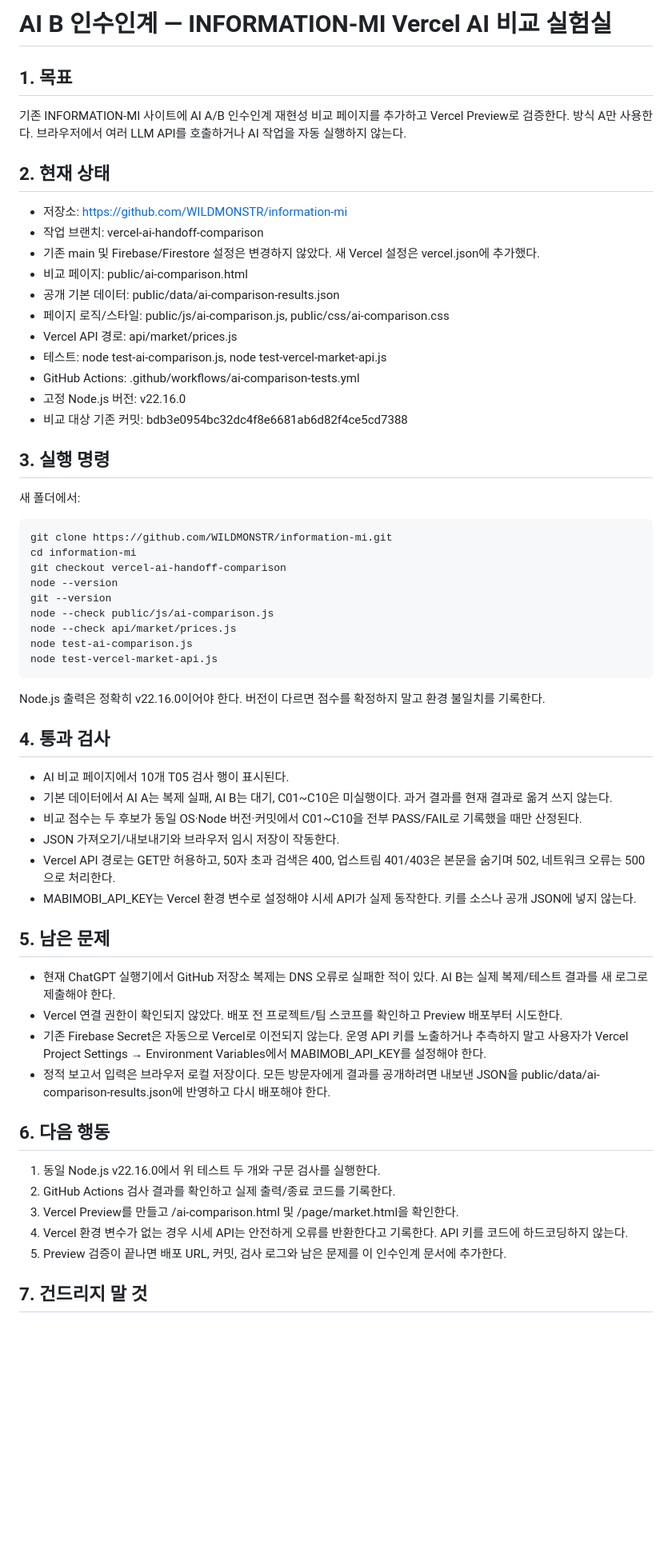
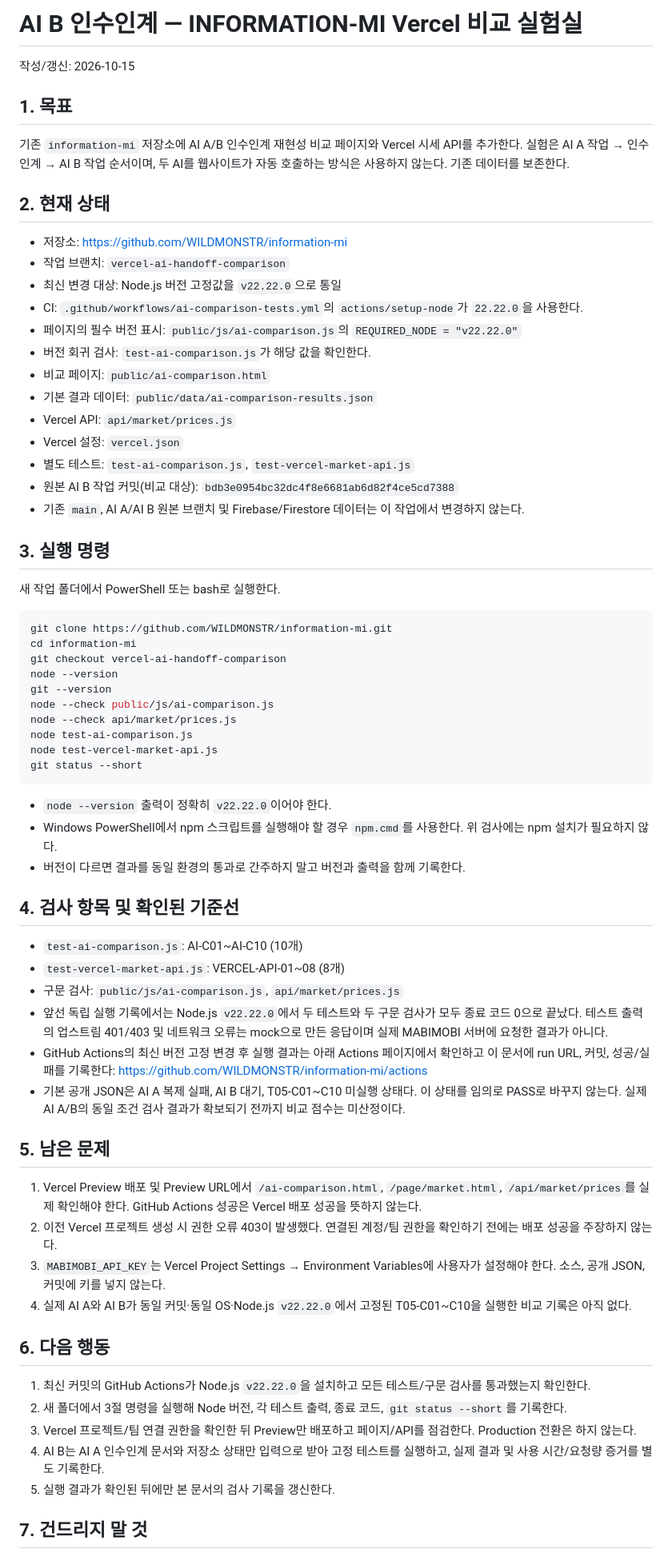
Before and after one commit to WILDMONSTR/information-mi, a Markdown page: handoff/AI_B_HANDOFF_VERCEL_COMPARISON_20261015.md, the part around one of its changes. Shown at 80% size. Drawn GitHub-style; blank space fills up the shorter version.

Commit message:
Update AI B handoff for Node.js 22.22.0

````diff
--- a/handoff/AI_B_HANDOFF_VERCEL_COMPARISON_20261015.md
+++ b/handoff/AI_B_HANDOFF_VERCEL_COMPARISON_20261015.md
@@ -1,55 +1,64 @@
-# AI B 인수인계 — INFORMATION-MI Vercel AI 비교 실험실
+# AI B 인수인계 — INFORMATION-MI Vercel 비교 실험실
+
+작성/갱신: 2026-10-15
 
 ## 1. 목표
-기존 INFORMATION-MI 사이트에 AI A/B 인수인계 재현성 비교 페이지를 추가하고 Vercel Preview로 검증한다. 방식 A만 사용한다. 브라우저에서 여러 LLM API를 호출하거나 AI 작업을 자동 실행하지 않는다.
+기존 `information-mi` 저장소에 AI A/B 인수인계 재현성 비교 페이지와 Vercel 시세 API를 추가한다. 실험은 AI A 작업 → 인수인계 → AI B 작업 순서이며, 두 AI를 웹사이트가 자동 호출하는 방식은 사용하지 않는다. 기존 데이터를 보존한다.
 
 ## 2. 현재 상태
 - 저장소: https://github.com/WILDMONSTR/information-mi
-- 작업 브랜치: vercel-ai-handoff-comparison
-- 기존 main 및 Firebase/Firestore 설정은 변경하지 않았다. 새 Vercel 설정은 vercel.json에 추가했다.
-- 비교 페이지: public/ai-comparison.html
-- 공개 기본 데이터: public/data/ai-comparison-results.json
-- 페이지 로직/스타일: public/js/ai-comparison.js, public/css/ai-comparison.css
-- Vercel API 경로: api/market/prices.js
-- 테스트: node test-ai-comparison.js, node test-vercel-market-api.js
-- GitHub Actions: .github/workflows/ai-comparison-tests.yml
-- 고정 Node.js 버전: v22.16.0
-- 비교 대상 기존 커밋: bdb3e0954bc32dc4f8e6681ab6d82f4ce5cd7388
+- 작업 브랜치: `vercel-ai-handoff-comparison`
+- 최신 변경 대상: Node.js 버전 고정값을 `v22.22.0`으로 통일
+- CI: `.github/workflows/ai-comparison-tests.yml`의 `actions/setup-node`가 `22.22.0`을 사용한다.
+- 페이지의 필수 버전 표시: `public/js/ai-comparison.js`의 `REQUIRED_NODE = "v22.22.0"`
+- 버전 회귀 검사: `test-ai-comparison.js`가 해당 값을 확인한다.
+- 비교 페이지: `public/ai-comparison.html`
+- 기본 결과 데이터: `public/data/ai-comparison-results.json`
+- Vercel API: `api/market/prices.js`
+- Vercel 설정: `vercel.json`
+- 별도 테스트: `test-ai-comparison.js`, `test-vercel-market-api.js`
+- 원본 AI B 작업 커밋(비교 대상): `bdb3e0954bc32dc4f8e6681ab6d82f4ce5cd7388`
+- 기존 `main`, AI A/AI B 원본 브랜치 및 Firebase/Firestore 데이터는 이 작업에서 변경하지 않는다.
 
 ## 3. 실행 명령
-새 폴더에서:
+새 작업 폴더에서 PowerShell 또는 bash로 실행한다.
 
-    git clone https://github.com/WILDMONSTR/information-mi.git
-    cd information-mi
-    git checkout vercel-ai-handoff-comparison
-    node --version
-    git --version
-    node --check public/js/ai-comparison.js
-    node --check api/market/prices.js
-    node test-ai-comparison.js
-    node test-vercel-market-api.js
+```bash
+git clone https://github.com/WILDMONSTR/information-mi.git
+cd information-mi
+git checkout vercel-ai-handoff-comparison
+node --version
+git --version
+node --check public/js/ai-comparison.js
+node --check api/market/prices.js
+node test-ai-comparison.js
+node test-vercel-market-api.js
+git status --short
+```
 
-Node.js 출력은 정확히 v22.16.0이어야 한다. 버전이 다르면 점수를 확정하지 말고 환경 불일치를 기록한다.
+- `node --version` 출력이 정확히 `v22.22.0`이어야 한다.
+- Windows PowerShell에서 npm 스크립트를 실행해야 할 경우 `npm.cmd`를 사용한다. 위 검사에는 npm 설치가 필요하지 않다.
+- 버전이 다르면 결과를 동일 환경의 통과로 간주하지 말고 버전과 출력을 함께 기록한다.
 
-## 4. 통과 검사
-- AI 비교 페이지에서 10개 T05 검사 행이 표시된다.
-- 기본 데이터에서 AI A는 복제 실패, AI B는 대기, C01~C10은 미실행이다. 과거 결과를 현재 결과로 옮겨 쓰지 않는다.
-- 비교 점수는 두 후보가 동일 OS·Node 버전·커밋에서 C01~C10을 전부 PASS/FAIL로 기록했을 때만 산정된다.
-- JSON 가져오기/내보내기와 브라우저 임시 저장이 작동한다.
-- Vercel API 경로는 GET만 허용하고, 50자 초과 검색은 400, 업스트림 401/403은 본문을 숨기며 502, 네트워크 오류는 500으로 처리한다.
-- MABIMOBI_API_KEY는 Vercel 환경 변수로 설정해야 시세 API가 실제 동작한다. 키를 소스나 공개 JSON에 넣지 않는다.
+## 4. 검사 항목 및 확인된 기준선
+- `test-ai-comparison.js`: AI-C01~AI-C10 (10개)
+- `test-vercel-market-api.js`: VERCEL-API-01~08 (8개)
+- 구문 검사: `public/js/ai-comparison.js`, `api/market/prices.js`
+- 앞선 독립 실행 기록에서는 Node.js `v22.22.0`에서 두 테스트와 두 구문 검사가 모두 종료 코드 0으로 끝났다. 테스트 출력의 업스트림 401/403 및 네트워크 오류는 mock으로 만든 응답이며 실제 MABIMOBI 서버에 요청한 결과가 아니다.
+- GitHub Actions의 최신 버전 고정 변경 후 실행 결과는 아래 Actions 페이지에서 확인하고 이 문서에 run URL, 커밋, 성공/실패를 기록한다: https://github.com/WILDMONSTR/information-mi/actions
+- 기본 공개 JSON은 AI A 복제 실패, AI B 대기, T05-C01~C10 미실행 상태다. 이 상태를 임의로 PASS로 바꾸지 않는다. 실제 AI A/B의 동일 조건 검사 결과가 확보되기 전까지 비교 점수는 미산정이다.
 
 ## 5. 남은 문제
-- 현재 ChatGPT 실행기에서 GitHub 저장소 복제는 DNS 오류로 실패한 적이 있다. AI B는 실제 복제/테스트 결과를 새 로그로 제출해야 한다.
-- Vercel 연결 권한이 확인되지 않았다. 배포 전 프로젝트/팀 스코프를 확인하고 Preview 배포부터 시도한다.
-- 기존 Firebase Secret은 자동으로 Vercel로 이전되지 않는다. 운영 API 키를 노출하거나 추측하지 말고 사용자가 Vercel Project Settings → Environment Variables에서 MABIMOBI_API_KEY를 설정해야 한다.
-- 정적 보고서 입력은 브라우저 로컬 저장이다. 모든 방문자에게 결과를 공개하려면 내보낸 JSON을 public/data/ai-comparison-results.json에 반영하고 다시 배포해야 한다.
+1. Vercel Preview 배포 및 Preview URL에서 `/ai-comparison.html`, `/page/market.html`, `/api/market/prices`를 실제 확인해야 한다. GitHub Actions 성공은 Vercel 배포 성공을 뜻하지 않는다.
+2. 이전 Vercel 프로젝트 생성 시 권한 오류 403이 발생했다. 연결된 계정/팀 권한을 확인하기 전에는 배포 성공을 주장하지 않는다.
+3. `MABIMOBI_API_KEY`는 Vercel Project Settings → Environment Variables에 사용자가 설정해야 한다. 소스, 공개 JSON, 커밋에 키를 넣지 않는다.
+4. 실제 AI A와 AI B가 동일 커밋·동일 OS·Node.js `v22.22.0`에서 고정된 T05-C01~C10을 실행한 비교 기록은 아직 없다.
 
 ## 6. 다음 행동
-1. 동일 Node.js v22.16.0에서 위 테스트 두 개와 구문 검사를 실행한다.
-2. GitHub Actions 검사 결과를 확인하고 실제 출력/종료 코드를 기록한다.
-3. Vercel Preview를 만들고 /ai-comparison.html 및 /page/market.html을 확인한다.
-4. Vercel 환경 변수가 없는 경우 시세 API는 안전하게 오류를 반환한다고 기록한다. API 키를 코드에 하드코딩하지 않는다.
-5. Preview 검증이 끝나면 배포 URL, 커밋, 검사 로그와 남은 문제를 이 인수인계 문서에 추가한다.
+1. 최신 커밋의 GitHub Actions가 Node.js `v22.22.0`을 설치하고 모든 테스트/구문 검사를 통과했는지 확인한다.
+2. 새 폴더에서 3절 명령을 실행해 Node 버전, 각 테스트 출력, 종료 코드, `git status --short`를 기록한다.
+3. Vercel 프로젝트/팀 연결 권한을 확인한 뒤 Preview만 배포하고 페이지/API를 점검한다. Production 전환은 하지 않는다.
+4. AI B는 AI A 인수인계 문서와 저장소 상태만 입력으로 받아 고정 테스트를 실행하고, 실제 결과 및 사용 시간/요청량 증거를 별도 기록한다.
+5. 실행 결과가 확인된 뒤에만 본 문서의 검사 기록을 갱신한다.
 
 ## 7. 건드리지 말 것
````
Also changed, not shown: other parts of handoff/AI_B_HANDOFF_VERCEL_COMPARISON_20261015.md (+10 -47 lines).
